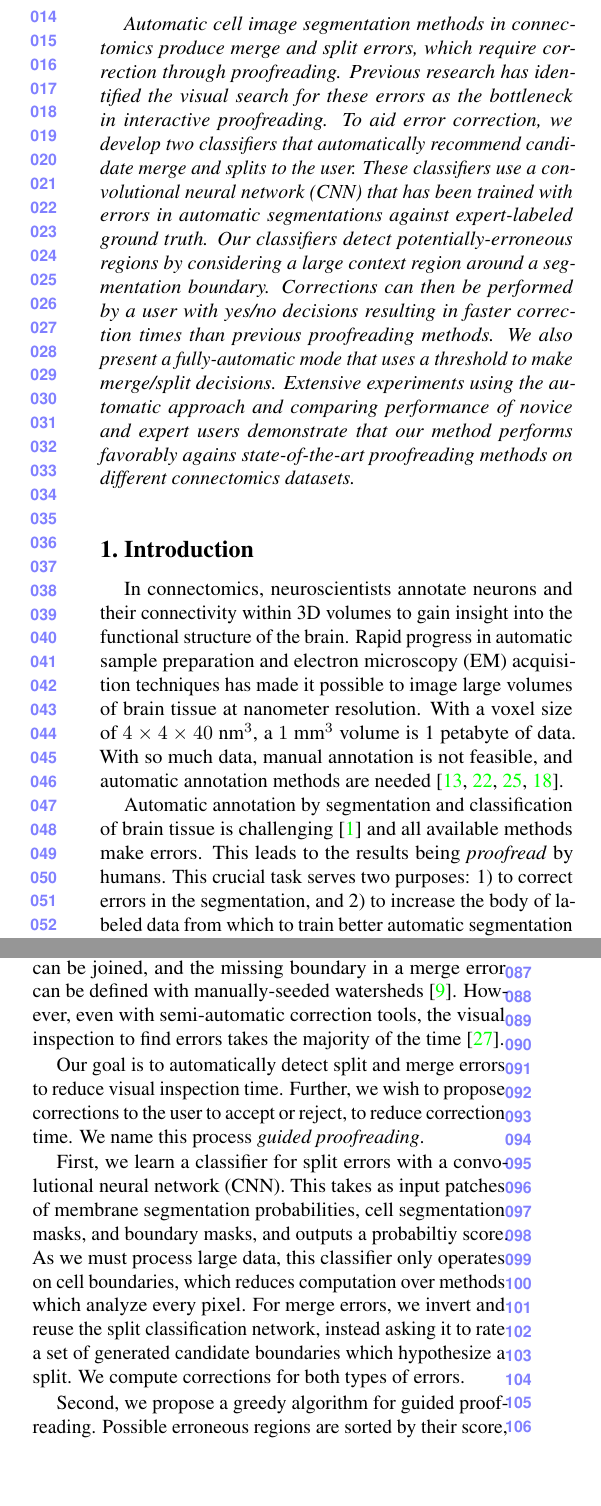
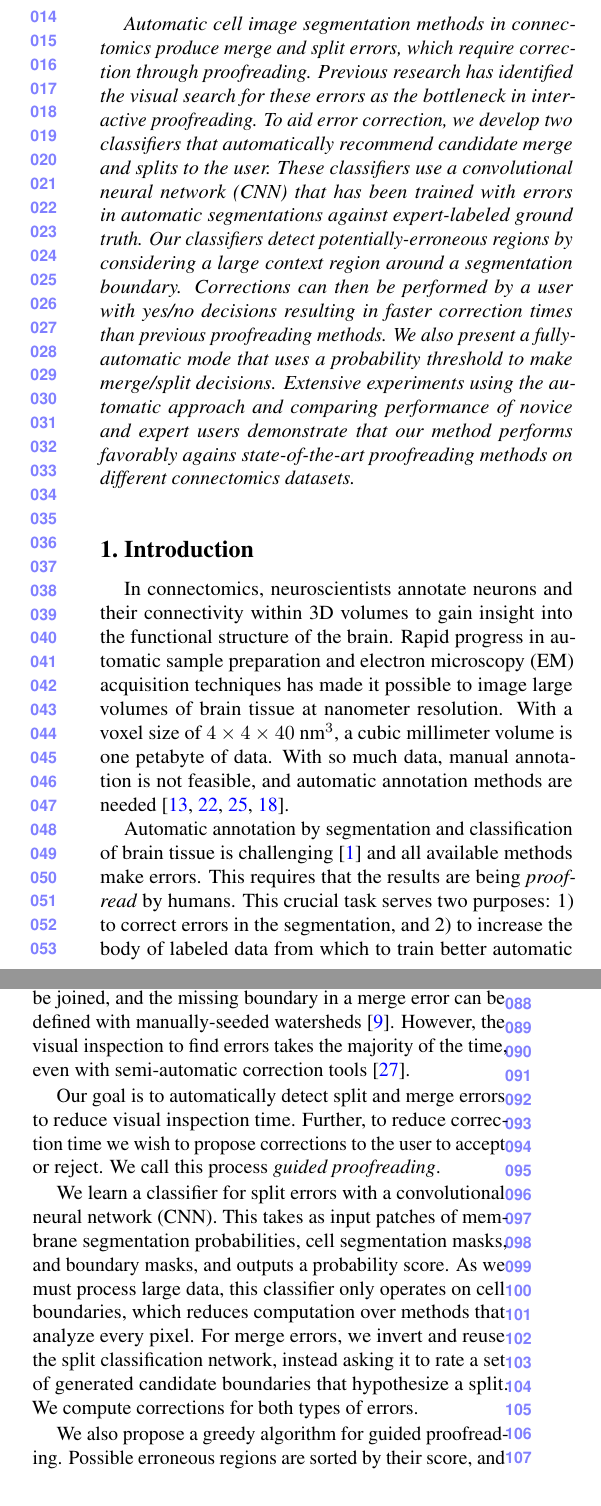
Before and after one commit to VCG/gp, a LaTeX paper (paper/guidedproofreading_review.tex, which reads paper/introduction.tex): two parts of the columns of page 1 of 8, joined at a grey line, cut so that both start at the same text, the shorter picture padded with empty space. Compiled offline with pdfLaTeX.

Commit message:
Edited introduction

```diff
--- a/paper/guidedproofreading_review.tex
+++ b/paper/guidedproofreading_review.tex
@@ -13,7 +13,7 @@
 % If you comment hyperref and then uncomment it, you should delete
 % egpaper.aux before re-running latex.  (Or just hit 'q' on the first latex
 % run, let it finish, and you should be clear).
-\usepackage[pagebackref=true,breaklinks=true,letterpaper=true,colorlinks,bookmarks=false]{hyperref}
+\usepackage[pagebackref=true,breaklinks=true,letterpaper=true,colorlinks,linkcolor=blue,citecolor=blue,bookmarks=false]{hyperref}
 
 % \cvprfinalcopy % *** Uncomment this line for the final submission
 
@@ -60,8 +60,8 @@ classifiers detect potentially-erroneous regions by considering a large context
 region around a segmentation boundary. Corrections can then be performed by a
 user with yes/no decisions  resulting in faster correction times than previous
 proofreading methods. We also present a fully-automatic mode that uses a
-threshold to make merge/split decisions. Extensive experiments using the
-automatic approach and comparing performance of novice and expert users
+probability threshold to make merge/split decisions. Extensive experiments using
+the automatic approach and comparing performance of novice and expert users
 demonstrate that our method performs favorably agains state-of-the-art
 proofreading methods on different connectomics datasets.
 %
--- a/paper/introduction.tex
+++ b/paper/introduction.tex
@@ -4,6 +4,17 @@
 
 %Automatic annotation by segmentation and classification of brain tissue is challenging~\cite{isbi_challenge}. The state of the art uses supervised learning with convolutional neural networks~\cite{Ciresan:2012f}, or potentially even unsupervised learning~\cite{BogovicHJ13}. Typically, cell membranes are detected in 2D images, and the resulting region segmentation is grouped into geometrically-consistent cells across registered sections. Cells may also be segmented across registered sections in 3D directly. Using dynamic programming techniques~\cite{Masci:2013a} and a GPU cluster, these classifiers can segment $\approx1$ terabyte of data per hour ~\cite{kasthuri2015saturated}. This is sufficient to keep up with the 2D data capture process on state-of-the-art electron microscopes (though 3D registration is still an expensive offline operation).
 
-In connectomics, neuroscientists annotate neurons and their connectivity within 3D volumes to gain insight into the functional structure of the brain. Rapid progress in automatic sample preparation and electron microscopy (EM) acquisition techniques has made it possible to image large volumes of brain tissue at nanometer resolution. With a voxel size of $4\times4\times40~\text{nm}^3$, a $1~\text{mm}^3$ volume is 1 petabyte of data. With so much data, manual annotation is not feasible, and automatic annotation methods are needed~\cite{jain2010,Liu2014,GALA2014,kaynig2015large}.
+In connectomics, neuroscientists annotate neurons and their connectivity within
+3D volumes to gain insight into the functional structure of the brain. Rapid
+progress in automatic sample preparation and electron microscopy (EM)
+acquisition techniques has made it possible to image large volumes of brain
+tissue at nanometer resolution. With a voxel size of
+$4\times4\times40~\text{nm}^3$, a cubic millimeter volume is one petabyte of
+data. With so much data, manual annotation is not feasible, and automatic
+annotation methods are needed~\cite{jain2010,Liu2014,GALA2014,kaynig2015large}.
 
-Automatic annotation by segmentation and classification of brain tissue is challenging~\cite{isbi_challenge} and all available methods make errors. This leads to the results being \emph{proofread} by humans. This crucial task serves two purposes: 1) to correct errors in the segmentation, and 2) to increase the body of labeled data from which to train better automatic segmentation methods. Recent proofreading tools provide intuitive user interfaces to browse segmentation data in 2D and 3D and to identify and manually correct errors ~\cite{markus_proofreading,raveler,mojo2,haehn_dojo_2014}. Many kinds of errors exist, such as inaccurate boundaries, but the most common are \emph{split errors}, where a single segment is labeled as two, and \emph{merge errors}, where two segments are labeled as one (Fig.~\ref{fig:merge_and_slit_errors}). With user interaction, split errors can be joined, and the missing boundary in a merge error can be defined with manually-seeded watersheds~\cite{haehn_dojo_2014}. However, even with semi-automatic correction tools, the visual inspection to find errors takes the majority of the time~\cite{proofreading_bottleneck}.
+Automatic annotation by segmentation and classification of brain tissue is
+challenging~\cite{isbi_challenge} and all available methods make errors. This
+requires that the results are being \emph{proofread} by humans. This crucial
+task serves two purposes: 1) to correct errors in the segmentation, and 2) to
+increase the body of labeled data from which to train better automatic
@@ -10,3 +26,9 @@ Automatic annotation by segmentation and classification of brain tissue is chall
+errors}, where two segments are labeled as one
+(Fig.~\ref{fig:merge_and_slit_errors}). With user interaction, split errors can
+be joined, and the missing boundary in a merge error can be defined with
+manually-seeded watersheds~\cite{haehn_dojo_2014}. However, the visual
+inspection to find errors takes the majority of the time, even with
+semi-automatic correction tools~\cite{proofreading_bottleneck}.
 
 \begin{figure}[t]
 \begin{center}
@@ -17,8 +39,19 @@ Automatic annotation by segmentation and classification of brain tissue is chall
 \label{fig:merge_and_slit_errors}
 \end{figure}
 
-Our goal is to automatically detect split and merge errors to reduce visual inspection time. Further, we wish to propose corrections to the user to accept or reject, to reduce correction time. We name this process \textit{guided proofreading}.
+Our goal is to automatically detect split and merge errors to reduce visual
+inspection time. Further, to reduce correction time we wish to propose
+corrections to the user to accept or reject. We call this process \textit{guided
+proofreading}.
 
-First, we learn a classifier for split errors with a convolutional neural network (CNN). This takes as input patches of membrane segmentation probabilities, cell segmentation masks, and boundary masks, and outputs a probabiltiy score. As we must process large data, this classifier only operates on cell boundaries, which reduces computation over methods which analyze every pixel. For merge errors, we invert and reuse the split classification network, instead asking it to rate a set of generated candidate boundaries which hypothesize a split. We compute corrections for both types of errors.
+We learn a classifier for split errors with a convolutional neural network
+(CNN). This takes as input patches of membrane segmentation probabilities, cell
+segmentation masks, and boundary masks, and outputs a probability score. As we
+must process large data, this classifier only operates on cell boundaries, which
+reduces computation over methods that analyze every pixel. For merge errors, we
+invert and reuse the split classification network, instead asking it to rate a
+set of generated candidate boundaries that hypothesize a split. We compute
+corrections for both types of errors.
 
-Second, we propose a greedy algorithm for guided proofreading. Possible erroneous regions are sorted by their score, and a correction is generated for each region. Then, a user works through this list of regions and corrections. In a forced choice setting, the user either selects a correction or skips it to advance to the next region. In an automatic setting, errors with a high probability can be automatically corrected first, given an appropriate probability threshold, after which the user would take over. Finally, to test the limits of performance, we create an oracle that only accepts corrections improving the segmentation based on knowledge of the ground truth. This equals perfect proofreading.
+We also propose a greedy algorithm for guided proofreading. Possible erroneous
+regions are sorted by their score, and a correction is generated for each
```
Also changed, not shown: paper/introduction.tex (51 more changed lines).
